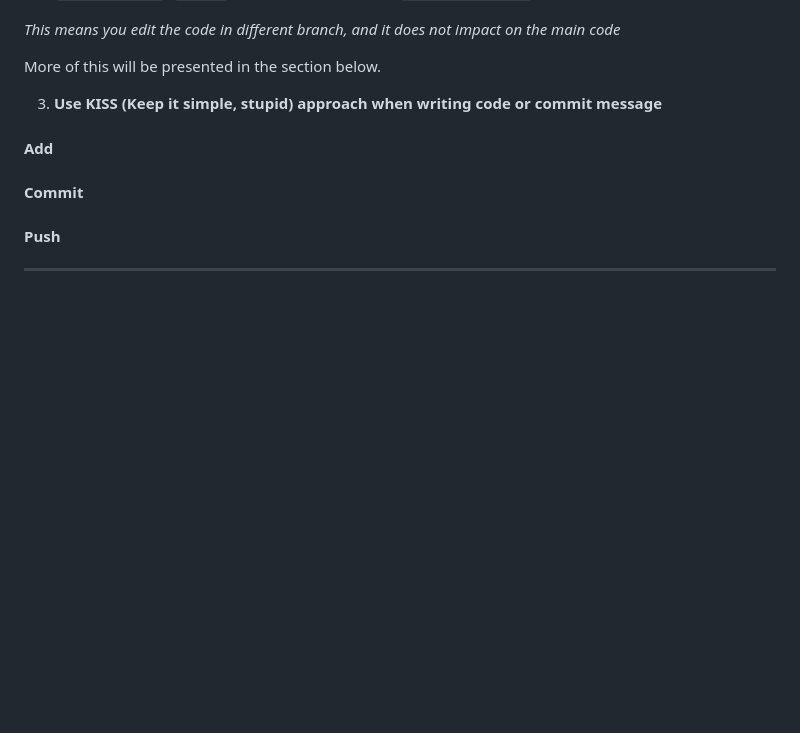
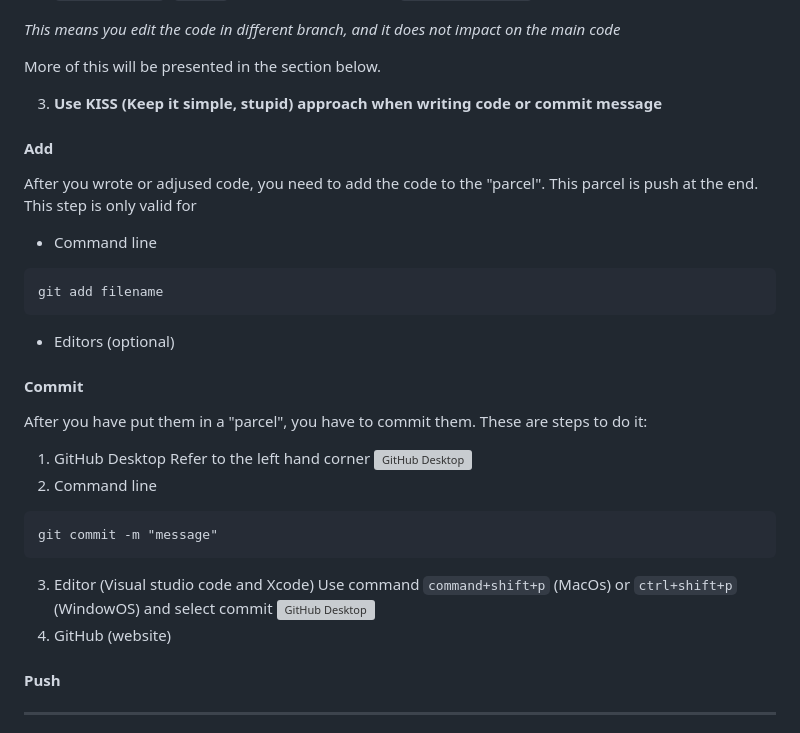
Before and after one commit to hieulel/CUPID, a Markdown page: Documentation/guide/README.md, the part around the change. Drawn GitHub-style; blank space fills up the shorter version; grey boxes are pictures that could not be loaded.

Commit message:
Add method to commit

````diff
--- a/Documentation/guide/README.md
+++ b/Documentation/guide/README.md
@@ -109,10 +109,27 @@ For whatever method you used, there is sequence step you must follow with a gold
 More of this will be presented in the section below.
 
 3. **Use KISS (Keep it simple, stupid) approach when writing code or commit message**
+
 #### Add
-
+After you wrote or adjused code, you need to add the code to the "parcel". This parcel is push at the end. This step is only valid for
+- Command line
+```git
+git add filename
+```
+- Editors (optional)
 #### Commit
-
+After you have put them in a "parcel", you have to commit them. These are steps to do it:
+1. GitHub Desktop
+Refer to the left hand corner
+![GitHub Desktop](./Documentation/images/commit_githubdesktop)
+2. Command line
+```git
+git commit -m "message"
+```
+3. Editor (Visual studio code and Xcode)
+Use command `command+shift+p` (MacOs) or `ctrl+shift+p` (WindowOS) and select commit
+![GitHub Desktop](./Documentation/images/editor_commit)
+4. GitHub (website)
 #### Push
 
 * * *
````
Also changed, not shown: Documentation/images/commit_githubdesktop.png (added), Documentation/images/editor_commit.png (added).
